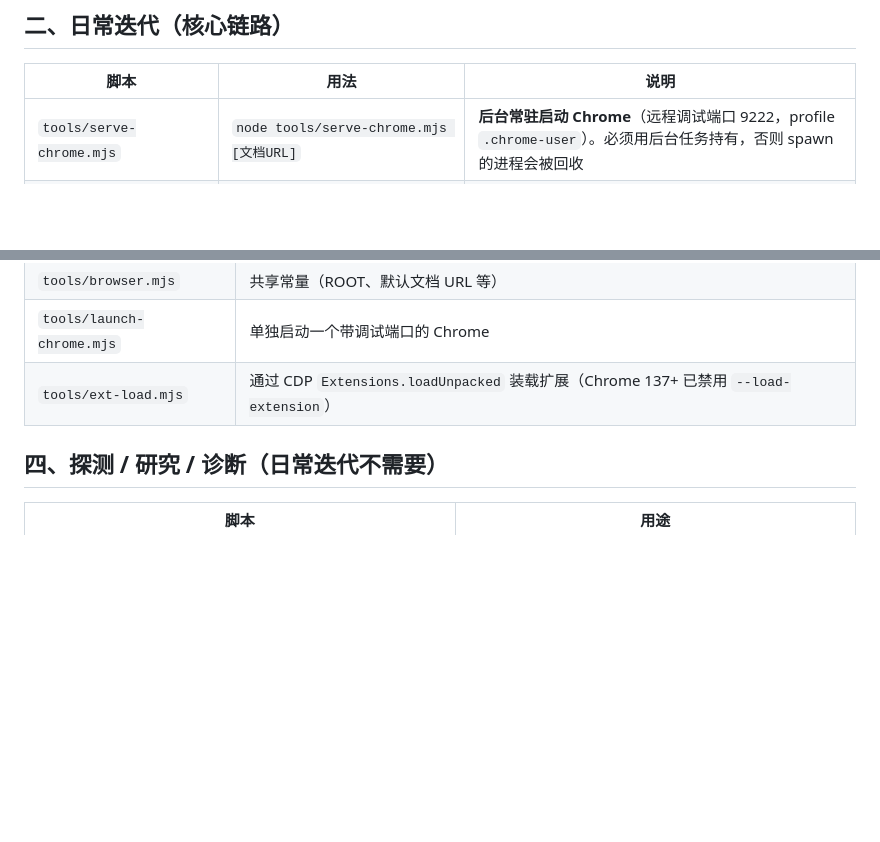
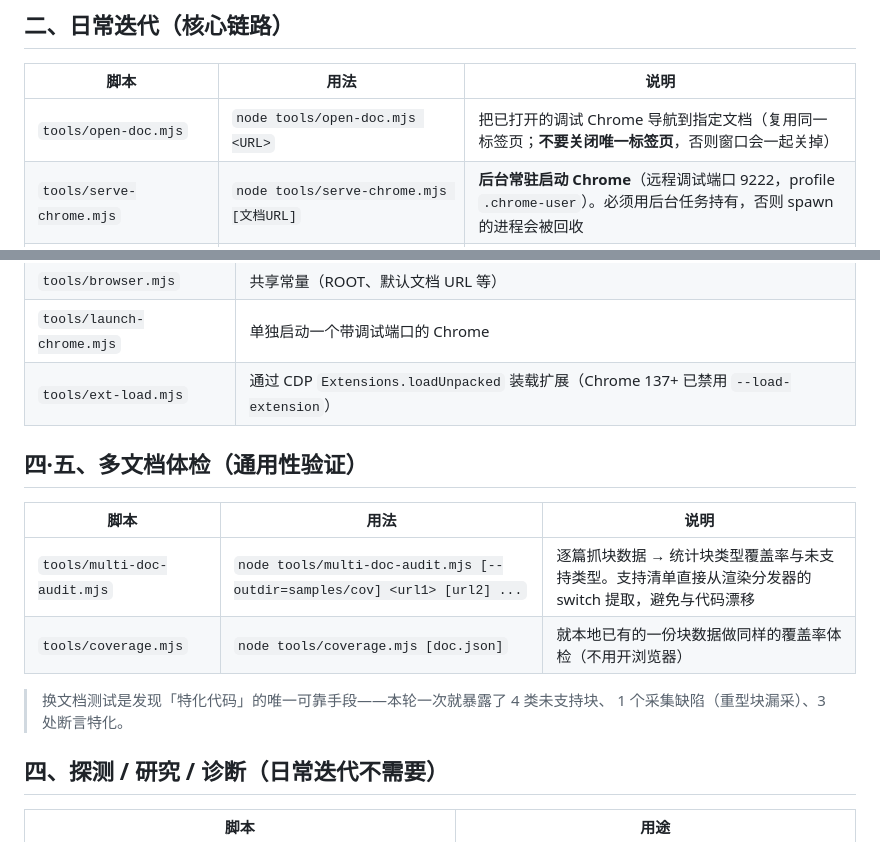
Before and after one commit to coderLyon/feishu-docx-exporter, a Markdown page: docs/TOOLS.md, 2 parts joined by grey strips. Rendered like a GitHub page; blank space fills up the shorter version.

Commit message:
docs: TOOLS 补登 coverage / multi-doc-audit / open-doc 三个新工具

```diff
--- a/docs/TOOLS.md
+++ b/docs/TOOLS.md
@@ -15,6 +15,7 @@
 
 | 脚本 | 用法 | 说明 |
 | --- | --- | --- |
+| `tools/open-doc.mjs` | `node tools/open-doc.mjs <URL>` | 把已打开的调试 Chrome 导航到指定文档（复用同一标签页；**不要关闭唯一标签页**，否则窗口会一起关掉） |
 | `tools/serve-chrome.mjs` | `node tools/serve-chrome.mjs [文档URL]` | **后台常驻启动 Chrome**（远程调试端口 9222，profile `.chrome-user`）。必须用后台任务持有，否则 spawn 的进程会被回收 |
 | `tools/export-run.mjs` | `node tools/export-run.mjs r021 [--reload]` | 真实加载扩展跑一次导出，产出 `samples/runs/<id>/source.docx` |
 | `tools/check-styles.mjs` | `node tools/check-styles.mjs <docx> [--json f] [--expect tables=23]` | 样式/结构断言，退出码 0 通过 / 1 失败 / 2 用法错误 |
@@ -38,6 +39,17 @@
 | `tools/launch-chrome.mjs` | 单独启动一个带调试端口的 Chrome |
 | `tools/ext-load.mjs` | 通过 CDP `Extensions.loadUnpacked` 装载扩展（Chrome 137+ 已禁用 `--load-extension`） |
 
+
+## 四·五、多文档体检（通用性验证）
+
+| 脚本 | 用法 | 说明 |
+| --- | --- | --- |
+| `tools/multi-doc-audit.mjs` | `node tools/multi-doc-audit.mjs [--outdir=samples/cov] <url1> [url2] ...` | 逐篇抓块数据 → 统计块类型覆盖率与未支持类型。支持清单直接从渲染分发器的 switch 提取，避免与代码漂移 |
+| `tools/coverage.mjs` | `node tools/coverage.mjs [doc.json]` | 就本地已有的一份块数据做同样的覆盖率体检（不用开浏览器） |
+
+> 换文档测试是发现「特化代码」的唯一可靠手段——本轮一次就暴露了 4 类未支持块、
+> 1 个采集缺陷（重型块漏采）、3 处断言特化。
+
 ## 四、探测 / 研究 / 诊断（日常迭代不需要）
 
 | 脚本 | 用途 |
```
